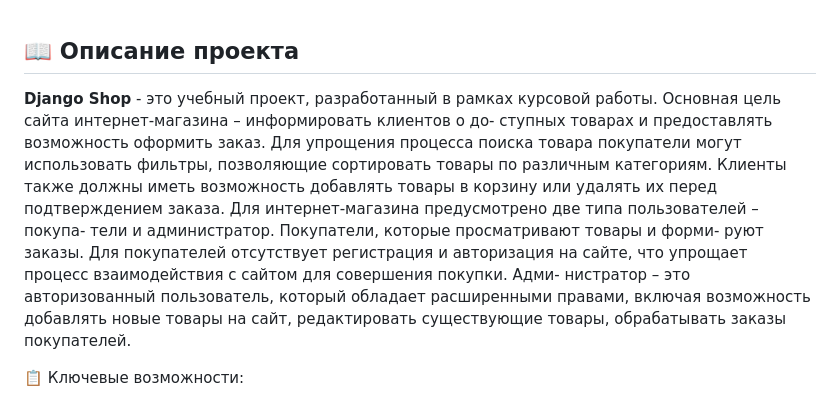
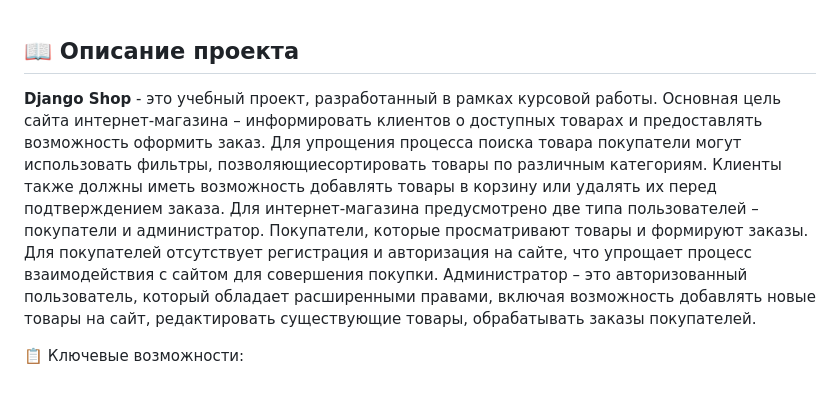
Before and after one commit to SmoukZ/course-work-django-shop, a Markdown page: README.md, the part around the change. Drawn GitHub-style.

```diff
--- a/README.md
+++ b/README.md
@@ -1,17 +1,10 @@
 ## 📖 Описание проекта
 
-**Django Shop** - это учебный проект, разработанный в рамках курсовой работы. Основная цель сайта интернет-магазина – информировать клиентов о до-
-ступных товарах и предоставлять возможность оформить заказ. Для упрощения
-процесса поиска товара покупатели могут использовать фильтры, позволяющие
-сортировать товары по различным категориям. Клиенты также должны иметь
-возможность добавлять товары в корзину или удалять их перед подтверждением
-заказа.
-    Для интернет-магазина предусмотрено две типа пользователей – покупа-
-тели и администратор. Покупатели, которые просматривают товары и форми-
-руют заказы. Для покупателей отсутствует регистрация и авторизация на сайте,
-что упрощает процесс взаимодействия с сайтом для совершения покупки. Адми-
-нистратор – это авторизованный пользователь, который обладает расширенными
-правами, включая возможность добавлять новые товары на сайт, редактировать
+**Django Shop** - это учебный проект, разработанный в рамках курсовой работы. Основная цель сайта интернет-магазина – информировать клиентов о доступных товарах и предоставлять возможность оформить заказ. Для упрощения процесса поиска товара покупатели могут использовать фильтры, позволяющиесортировать товары по различным категориям.
+Клиенты также должны иметь возможность добавлять товары в корзину или удалять их перед подтверждением заказа.
+    Для интернет-магазина предусмотрено две типа пользователей – покупатели и администратор. Покупатели, которые просматривают товары и формируют заказы.
+Для покупателей отсутствует регистрация и авторизация на сайте, что упрощает процесс взаимодействия с сайтом для совершения покупки.
+Администратор – это авторизованный пользователь, который обладает расширенными правами, включая возможность добавлять новые товары на сайт, редактировать
 существующие товары, обрабатывать заказы покупателей.
 
 📋 Ключевые возможности:
```
